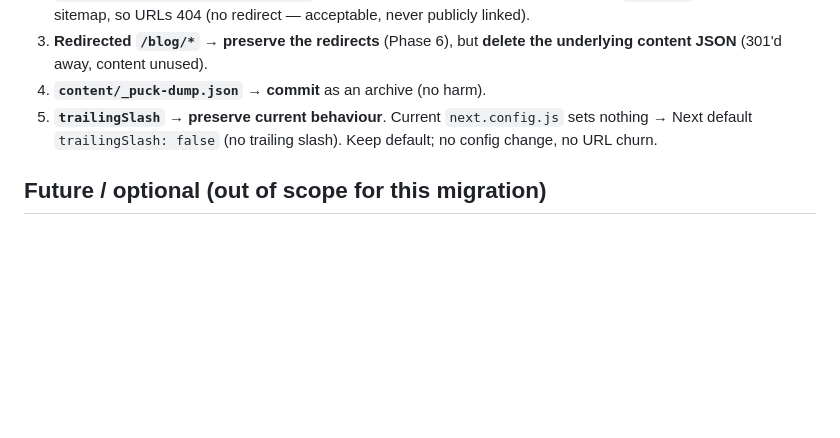
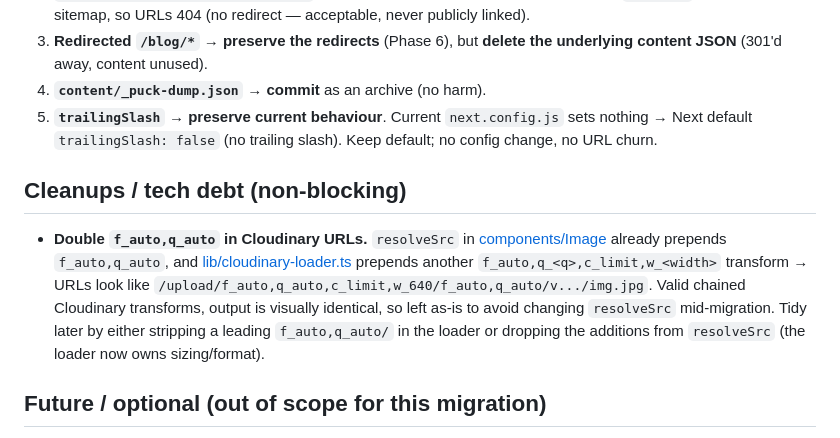
Before and after one commit to measuredco/measuredco-site, a Markdown page: MIGRATION.md, the part around the change. GitHub-like rendering; blank space fills up the shorter version.

Commit message:
docs: note double f_auto,q_auto Cloudinary URL cleanup
Co-Authored-By: Claude Opus 4.7 <noreply@anthropic.com>

```diff
--- a/MIGRATION.md
+++ b/MIGRATION.md
@@ -150,6 +150,18 @@ Then delete the now-redundant content files for every redirected
    `next.config.js` sets nothing → Next default `trailingSlash: false`
    (no trailing slash). Keep default; no config change, no URL churn.
 
+## Cleanups / tech debt (non-blocking)
+
+- **Double `f_auto,q_auto` in Cloudinary URLs.** `resolveSrc` in
+  [components/Image](components/Image/index.tsx) already prepends
+  `f_auto,q_auto`, and [lib/cloudinary-loader.ts](lib/cloudinary-loader.ts)
+  prepends another `f_auto,q_<q>,c_limit,w_<width>` transform → URLs look
+  like `/upload/f_auto,q_auto,c_limit,w_640/f_auto,q_auto/v.../img.jpg`.
+  Valid chained Cloudinary transforms, output is visually identical, so
+  left as-is to avoid changing `resolveSrc` mid-migration. Tidy later by
+  either stripping a leading `f_auto,q_auto/` in the loader or dropping
+  the additions from `resolveSrc` (the loader now owns sizing/format).
+
 ## Future / optional (out of scope for this migration)
 
 If the residual Next client JS later proves undesirable, a *separate*
```
